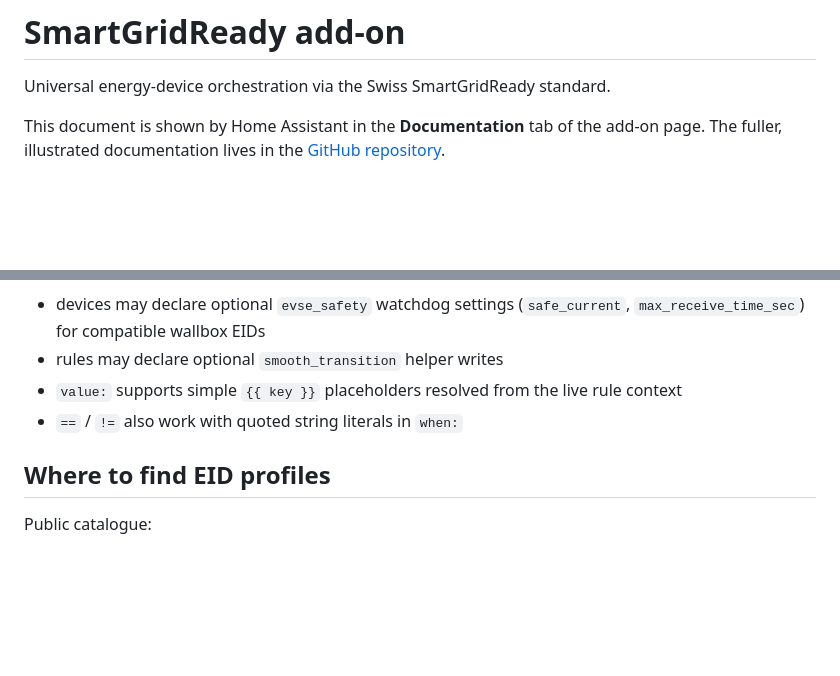
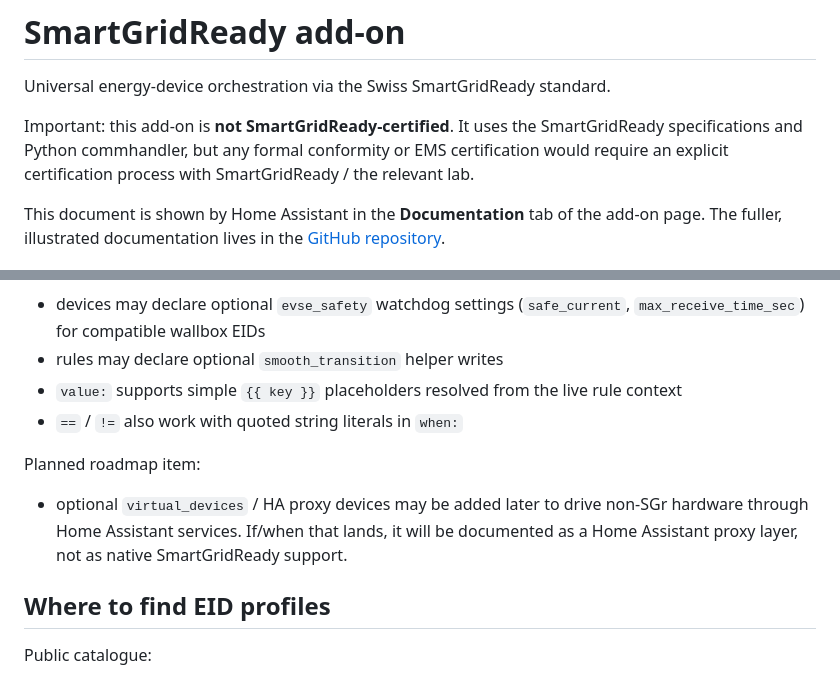
Before and after one commit to chrohrbach/ha-smartgridready, a Markdown page: smartgridready/DOCS.md, 2 parts joined by grey strips. Drawn GitHub-style; blank space fills up the shorter version.

```diff
--- a/smartgridready/DOCS.md
+++ b/smartgridready/DOCS.md
@@ -2,6 +2,11 @@
 
 Universal energy-device orchestration via the Swiss SmartGridReady
 standard.
+
+Important: this add-on is **not SmartGridReady-certified**. It uses the
+SmartGridReady specifications and Python commhandler, but any formal
+conformity or EMS certification would require an explicit certification
+process with SmartGridReady / the relevant lab.
 
 This document is shown by Home Assistant in the **Documentation** tab
 of the add-on page. The fuller, illustrated documentation lives in
@@ -65,6 +70,13 @@ Highlights worth knowing before you configure it:
   live rule context
 - `==` / `!=` also work with quoted string literals in `when:`
 
+Planned roadmap item:
+
+- optional `virtual_devices` / HA proxy devices may be added later to
+  drive non-SGr hardware through Home Assistant services. If/when that
+  lands, it will be documented as a Home Assistant proxy layer, not as
+  native SmartGridReady support.
+
 ## Where to find EID profiles
 
 Public catalogue:
```
Also changed, not shown: README.md (+12 -0 lines), docs/scope-and-gaps.md (+28 -0 lines).
